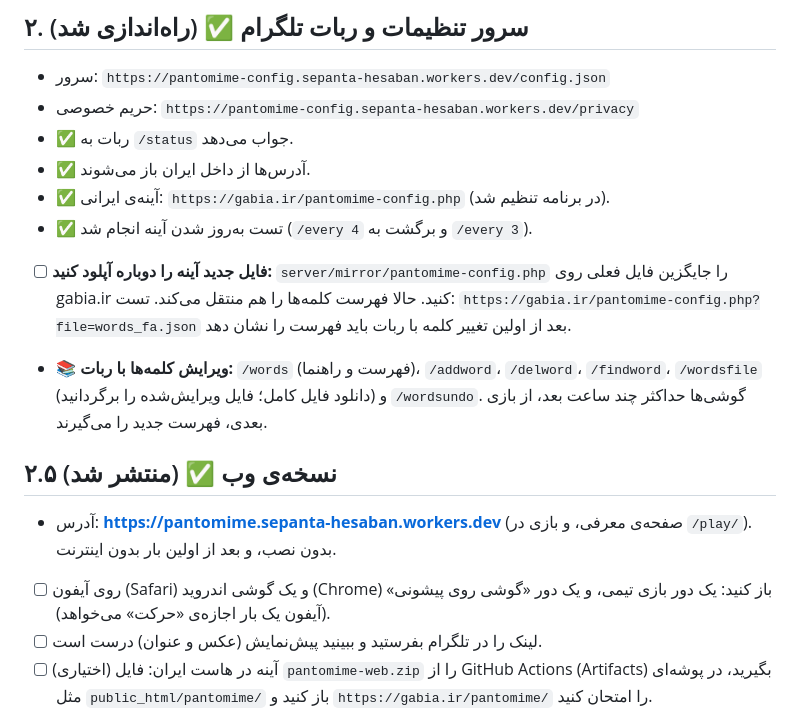
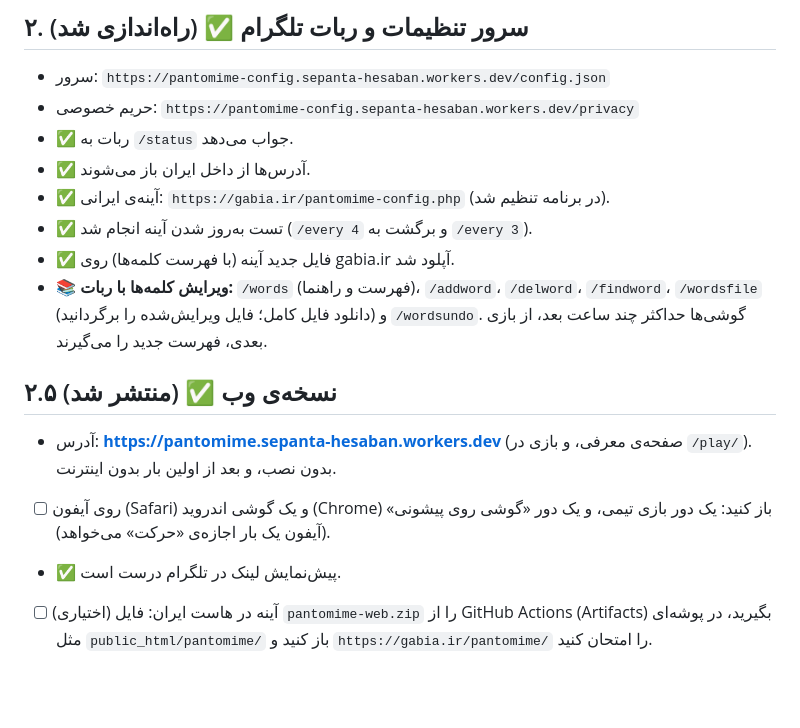
Before and after one commit to hajiheidari/pantomime, a Markdown page: docs/OWNER_TODO.md, the part around the change. Rendered like a GitHub page; blank space fills up the shorter version.

Commit message:
Docs: mirror re-uploaded, link preview checked
Co-Authored-By: Claude Opus 5.5 <noreply@anthropic.com>
Claude-Session: https://claude.ai/code/session_013UcaaoJmVhgZYcPRg89bbq

```diff
--- a/docs/OWNER_TODO.md
+++ b/docs/OWNER_TODO.md
@@ -21,10 +21,7 @@
 - ✅ آدرس‌ها از داخل ایران باز می‌شوند.
 - ✅ آینه‌ی ایرانی: `https://gabia.ir/pantomime-config.php` (در برنامه تنظیم شد).
 - ✅ تست به‌روز شدن آینه انجام شد (`/every 4` و برگشت به `/every 3`).
-- [ ] **فایل جدید آینه را دوباره آپلود کنید:** `server/mirror/pantomime-config.php`
-      را جایگزین فایل فعلی روی gabia.ir کنید. حالا فهرست کلمه‌ها را هم منتقل می‌کند.
-      تست: `https://gabia.ir/pantomime-config.php?file=words_fa.json` بعد از اولین
-      تغییر کلمه با ربات باید فهرست را نشان دهد.
+- ✅ فایل جدید آینه (با فهرست کلمه‌ها) روی gabia.ir آپلود شد.
 - 📚 **ویرایش کلمه‌ها با ربات:** `/words` (فهرست و راهنما)، `/addword`، `/delword`،
       `/findword`، `/wordsfile` (دانلود فایل کامل؛ فایل ویرایش‌شده را برگردانید)
       و `/wordsundo`. گوشی‌ها حداکثر چند ساعت بعد، از بازی بعدی، فهرست جدید را می‌گیرند.
@@ -35,7 +32,7 @@
   بازی در `/play/`). بدون نصب، و بعد از اولین بار بدون اینترنت.
 - [ ] روی آیفون (Safari) و یک گوشی اندروید (Chrome) باز کنید: یک دور بازی تیمی،
       و یک دور «گوشی روی پیشونی» (آیفون یک بار اجازه‌ی «حرکت» می‌خواهد).
-- [ ] لینک را در تلگرام بفرستید و ببینید پیش‌نمایش (عکس و عنوان) درست است.
+- ✅ پیش‌نمایش لینک در تلگرام درست است.
 - [ ] (اختیاری) آینه در هاست ایران: فایل `pantomime-web.zip` را از
       GitHub Actions (Artifacts) بگیرید، در پوشه‌ای مثل `public_html/pantomime/`
       باز کنید و `https://gabia.ir/pantomime/` را امتحان کنید.
```
